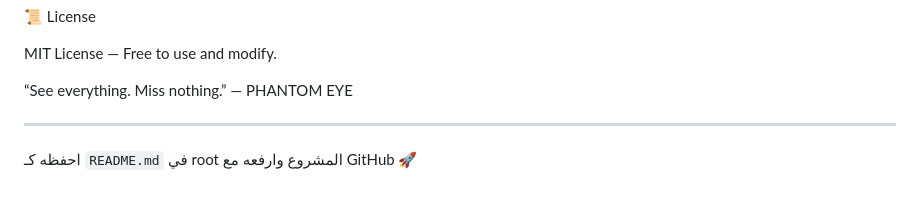
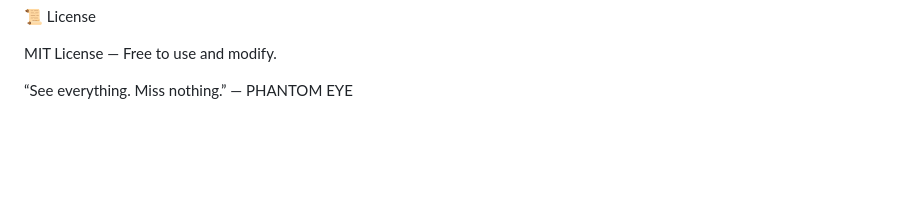
Before and after one commit to ahmadnazzal22/PHANTOM-EYE, a Markdown page: README.md, the part around the change. GitHub-like rendering; blank space fills up the shorter version.

```diff
--- a/README.md
+++ b/README.md
@@ -166,8 +166,3 @@ MIT License — Free to use and modify.
 
 “See everything. Miss nothing.”
 — PHANTOM EYE
-
-
----
-
-احفظه كـ `README.md` في root المشروع وارفعه مع GitHub 🚀
```
